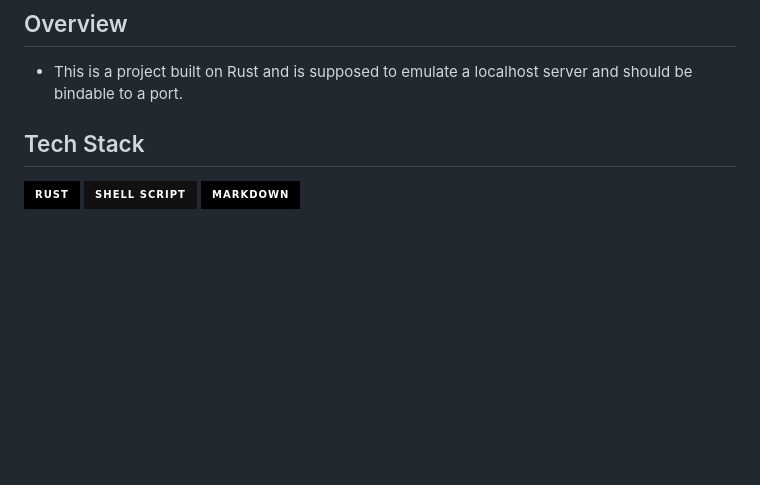
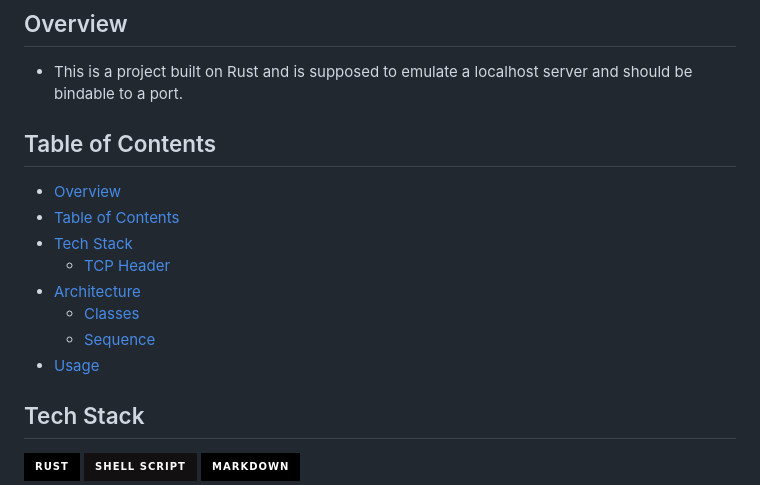
Before and after one commit to Wambita/localhost, a Markdown page: README.md, the part around the change. Rendered like a GitHub page; badges without logos; blank space fills up the shorter version.

Commit message:
docs: add a table of contents

```diff
--- a/README.md
+++ b/README.md
@@ -7,6 +7,17 @@
 ## Overview
 
 - This is a project built on Rust and is supposed to emulate a localhost server and should be bindable to a port.
+
+## Table of Contents
+
+- [Overview](#overview)
+- [Table of Contents](#table-of-contents)
+- [Tech Stack](#tech-stack)
+  - [TCP Header](#tcp-header)
+- [Architecture](#architecture)
+  - [Classes](#classes)
+  - [Sequence](#sequence)
+- [Usage](#usage)
 
 ## Tech Stack
 
```
